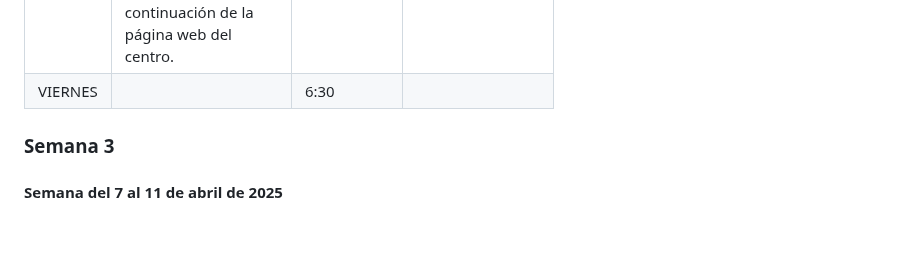
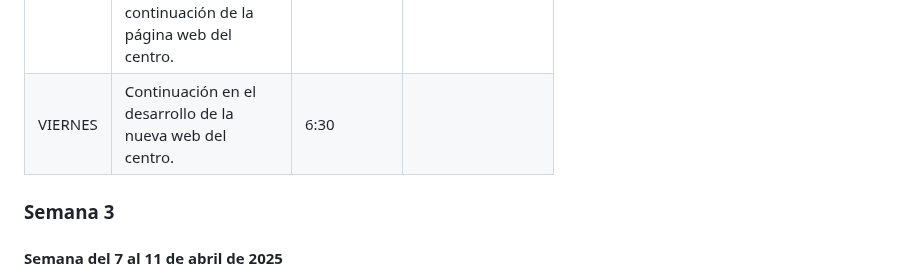
Before and after one commit to williamoliverprox/hideo55n, a Markdown page: FichaSemanal.md, the part around the change. Rendered like a GitHub page; blank space fills up the shorter version.

```diff
--- a/FichaSemanal.md
+++ b/FichaSemanal.md
@@ -70,7 +70,7 @@
     <td></td>
   </tr>
     <td>VIERNES</td>
-    <td></td>
+    <td>Continuación en el desarrollo de la nueva web del centro.</td>
     <td>6:30</td>
     <td></td>
   </tr>
```
